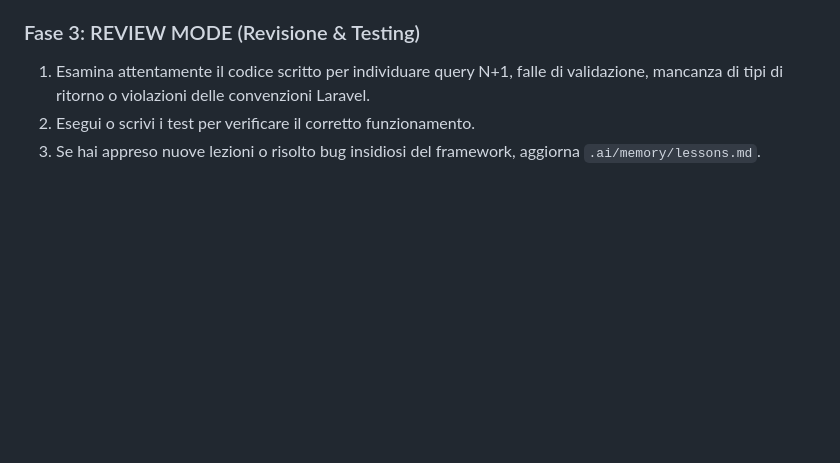
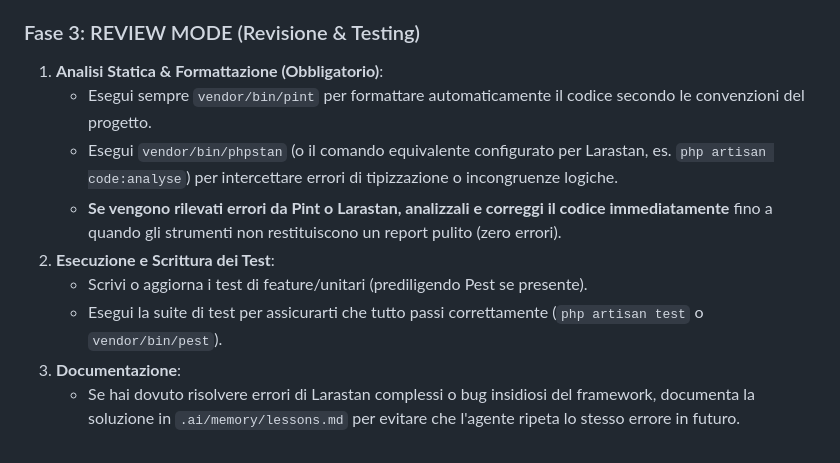
Before and after one commit to falconandrea/agent-brains, a Markdown page: .agents/workflows/laravel.md, the part around the change. Drawn GitHub-style; blank space fills up the shorter version.

Commit message:
feat: add larastan and pint checks in laravel agent

```diff
--- a/.agents/workflows/laravel.md
+++ b/.agents/workflows/laravel.md
@@ -84,6 +84,12 @@ Nel 90% dei casi lo sviluppo sarà guidato da un file di specifica in formato Ma
 3. Mantieni aggiornato il file di progresso (es. `.ai/memory/progress.md` o il file di tracciamento dei task della feature) ad ogni milestone completata.
 
 ### Fase 3: REVIEW MODE (Revisione & Testing)
-1. Esamina attentamente il codice scritto per individuare query N+1, falle di validazione, mancanza di tipi di ritorno o violazioni delle convenzioni Laravel.
-2. Esegui o scrivi i test per verificare il corretto funzionamento.
-3. Se hai appreso nuove lezioni o risolto bug insidiosi del framework, aggiorna `.ai/memory/lessons.md`.
+1. **Analisi Statica & Formattazione (Obbligatorio)**:
+   - Esegui sempre `vendor/bin/pint` per formattare automaticamente il codice secondo le convenzioni del progetto.
+   - Esegui `vendor/bin/phpstan` (o il comando equivalente configurato per Larastan, es. `php artisan code:analyse`) per intercettare errori di tipizzazione o incongruenze logiche.
+   - **Se vengono rilevati errori da Pint o Larastan, analizzali e correggi il codice immediatamente** fino a quando gli strumenti non restituiscono un report pulito (zero errori).
+2. **Esecuzione e Scrittura dei Test**:
+   - Scrivi o aggiorna i test di feature/unitari (prediligendo Pest se presente).
+   - Esegui la suite di test per assicurarti che tutto passi correttamente (`php artisan test` o `vendor/bin/pest`).
+3. **Documentazione**:
+   - Se hai dovuto risolvere errori di Larastan complessi o bug insidiosi del framework, documenta la soluzione in `.ai/memory/lessons.md` per evitare che l'agente ripeta lo stesso errore in futuro.
```
